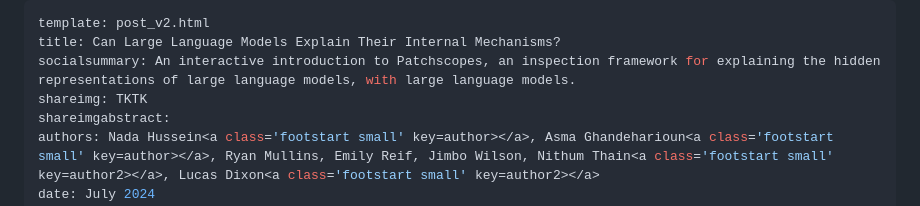
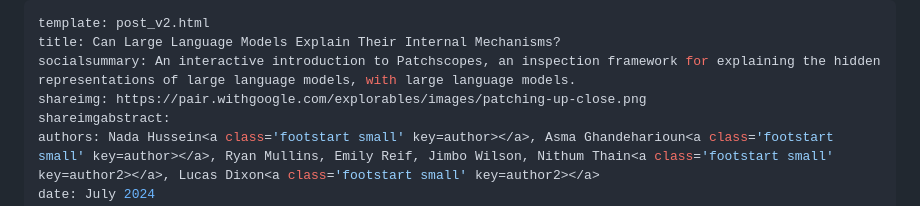
Before and after one commit to PAIR-code/ai-explorables, a Markdown page: source/_posts/2024-02-28-patching.md, the part around the change. Rendered like a GitHub page.

Commit message:
fix: Set shareimg for Patching explorable.

```diff
--- a/source/_posts/2024-02-28-patching.md
+++ b/source/_posts/2024-02-28-patching.md
@@ -2,7 +2,7 @@
 template: post_v2.html
 title: Can Large Language Models Explain Their Internal Mechanisms?
 socialsummary: An interactive introduction to Patchscopes, an inspection framework for explaining the hidden representations of large language models, with large language models.
-shareimg: TKTK
+shareimg: https://pair.withgoogle.com/explorables/images/patching-up-close.png
 shareimgabstract:
 authors: Nada Hussein<a class='footstart small' key=author></a>, Asma Ghandeharioun<a class='footstart small' key=author></a>, Ryan Mullins, Emily Reif, Jimbo Wilson, Nithum Thain<a class='footstart small' key=author2></a>, Lucas Dixon<a class='footstart small' key=author2></a>
 date: July 2024
```
